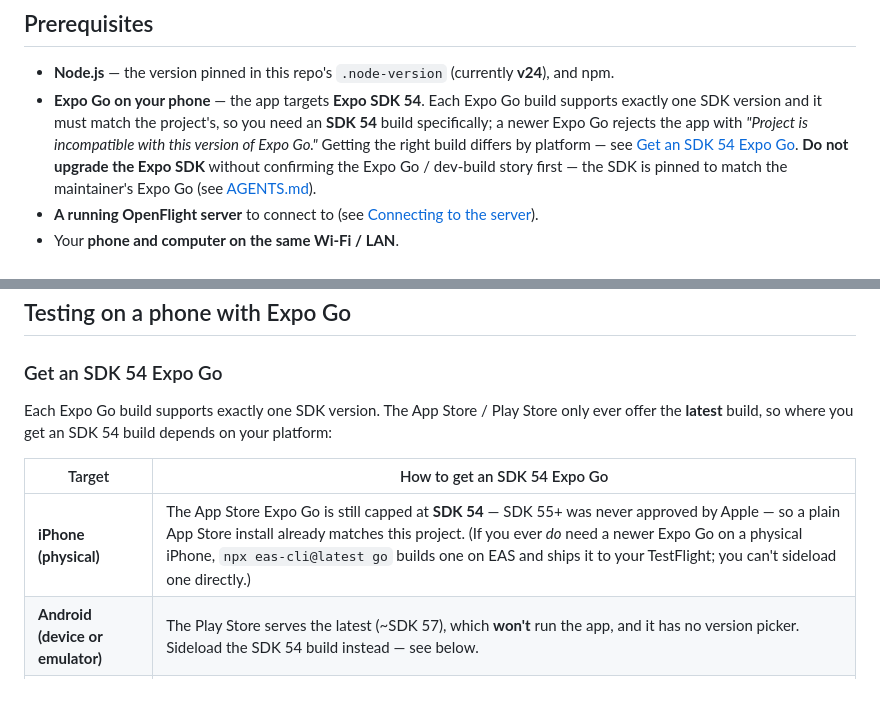
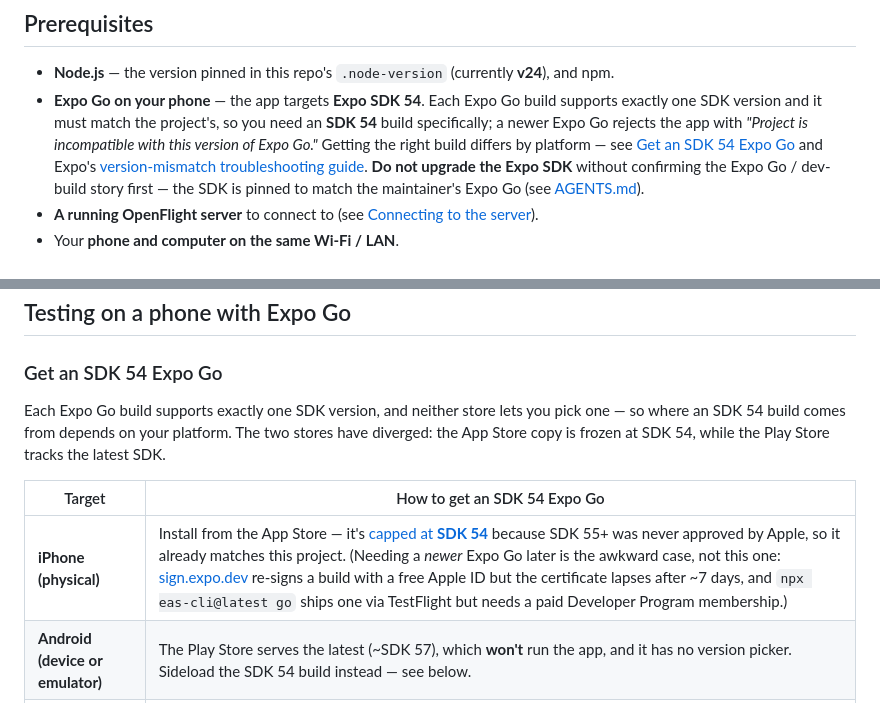
Before and after one commit to open-flight/openflight-mobile, a Markdown page: README.md, 2 parts joined by grey strips. Rendered like a GitHub page.

Commit message:
docs: cite Expo's own source for the SDK 54 App Store cap
A reviewer read expo.dev/go listing SDK 57 as current and concluded the
README's SDK 54 claim was stale. Those are different things — the SDK
release train vs. what Apple approved — so link the doc that says it
outright: "Expo Go on the Apple App Store stops at SDK 54, and SDK 55
and later are not available there."

Also correct two things the previous wording got wrong:

- "The App Store / Play Store only ever offer the latest build" is no
  longer true of the App Store, which is frozen at SDK 54 while the Play
  Store tracks the latest SDK.
- The physical-iPhone escape hatch led with `eas go`, which needs a paid
  Developer Program membership. Expo recommends sign.expo.dev first —
  free Apple ID, though the certificate lapses after ~7 days. Both are
  now listed with their actual costs.

Refs: https://docs.expo.dev/troubleshooting/expo-go-version-mismatch/
      https://expo.dev/changelog/expo-go-and-app-store-may-2026
      https://github.com/expo/expo/discussions/44036

```diff
--- a/README.md
+++ b/README.md
@@ -19,7 +19,8 @@ its SocketIO events) rather than shared with the web `ui/`.
   build supports exactly one SDK version and it must match the project's, so you
   need an **SDK 54** build specifically; a newer Expo Go rejects the app with
   *"Project is incompatible with this version of Expo Go."* Getting the right
-  build differs by platform — see [Get an SDK 54 Expo Go](#get-an-sdk-54-expo-go).
+  build differs by platform — see [Get an SDK 54 Expo Go](#get-an-sdk-54-expo-go)
+  and Expo's [version-mismatch troubleshooting guide](https://docs.expo.dev/troubleshooting/expo-go-version-mismatch/).
   **Do not upgrade the Expo SDK** without confirming the Expo Go / dev-build
   story first — the SDK is pinned to match the maintainer's Expo Go (see
   [AGENTS.md](AGENTS.md)).
@@ -48,13 +49,14 @@ prints a **QR code** in the terminal.
 
 ### Get an SDK 54 Expo Go
 
-Each Expo Go build supports exactly one SDK version. The App Store / Play Store
-only ever offer the **latest** build, so where you get an SDK 54 build depends
-on your platform:
+Each Expo Go build supports exactly one SDK version, and neither store lets you
+pick one — so where an SDK 54 build comes from depends on your platform. The two
+stores have diverged: the App Store copy is frozen at SDK 54, while the Play
+Store tracks the latest SDK.
 
 | Target | How to get an SDK 54 Expo Go |
 | --- | --- |
-| **iPhone (physical)** | The App Store Expo Go is still capped at **SDK 54** — SDK 55+ was never approved by Apple — so a plain App Store install already matches this project. (If you ever *do* need a newer Expo Go on a physical iPhone, `npx eas-cli@latest go` builds one on EAS and ships it to your TestFlight; you can't sideload one directly.) |
+| **iPhone (physical)** | Install from the App Store — it's [capped at **SDK 54**](https://docs.expo.dev/troubleshooting/expo-go-version-mismatch/) because SDK 55+ was never approved by Apple, so it already matches this project. (Needing a *newer* Expo Go later is the awkward case, not this one: [sign.expo.dev](https://sign.expo.dev/) re-signs a build with a free Apple ID but the certificate lapses after ~7 days, and `npx eas-cli@latest go` ships one via TestFlight but needs a paid Developer Program membership.) |
 | **Android (device or emulator)** | The Play Store serves the latest (~SDK 57), which **won't** run the app, and it has no version picker. Sideload the SDK 54 build instead — see below. |
 | **iOS Simulator** | Download the SDK 54 build from [expo.dev/go](https://expo.dev/go). |
 
```
